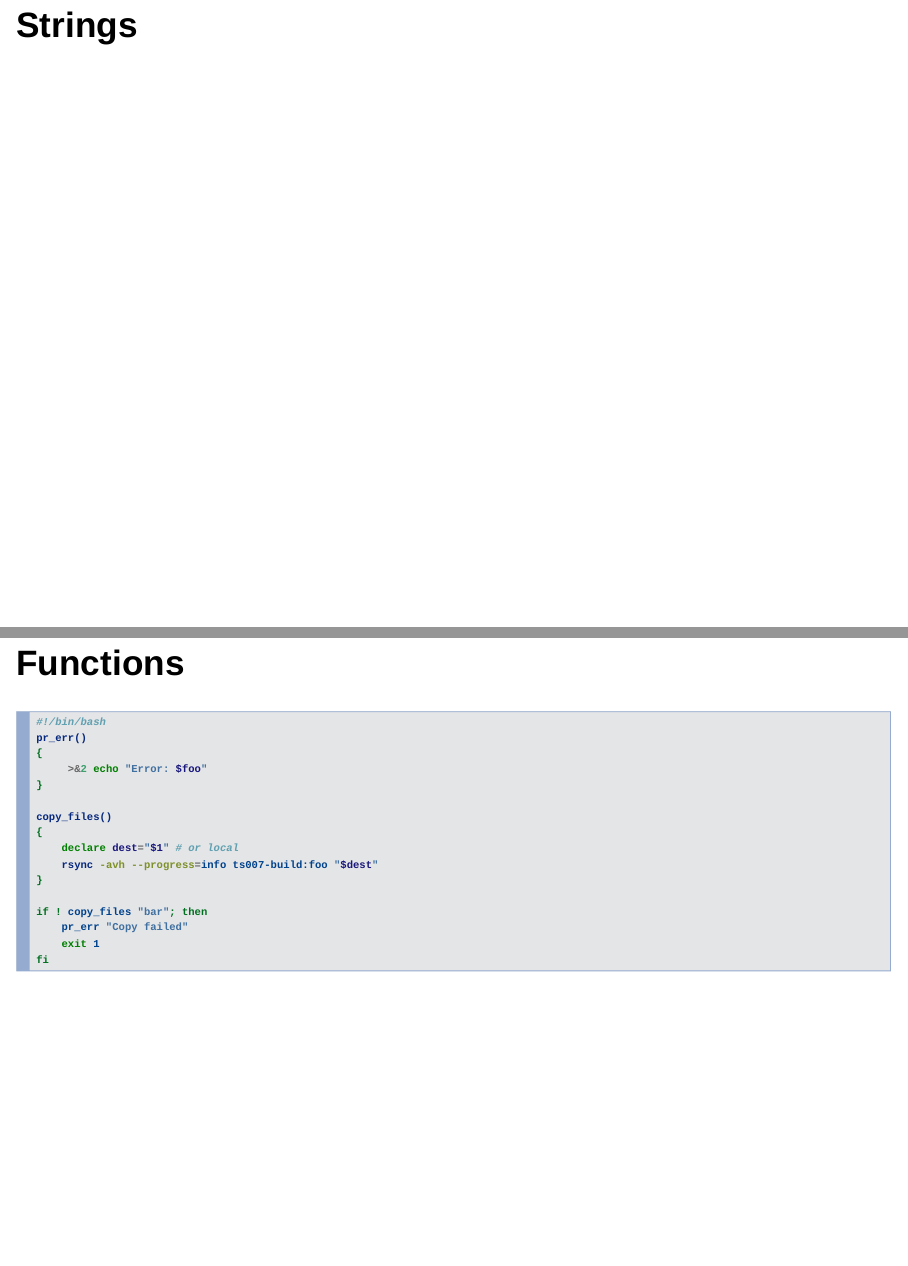
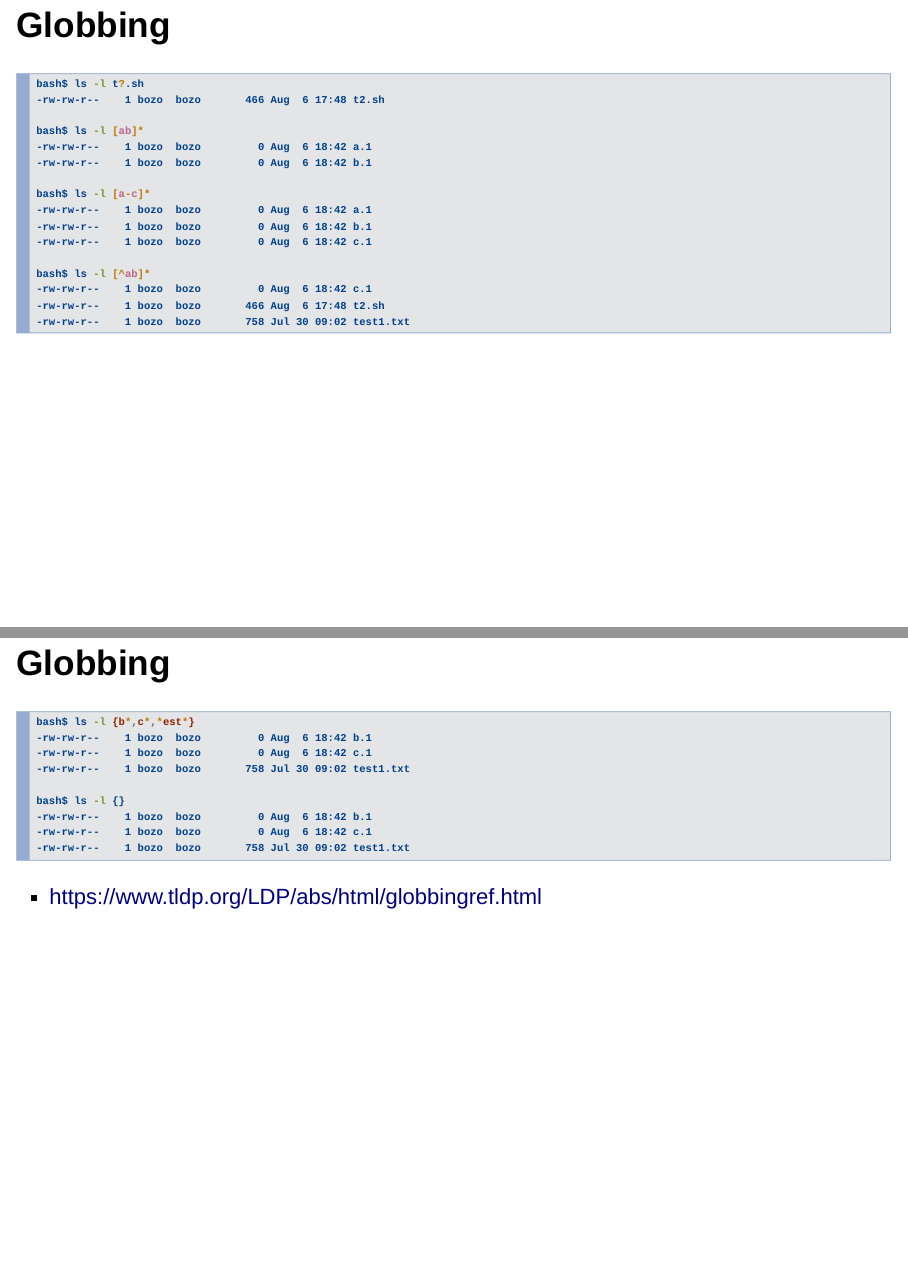
Before and after one commit to tompreston/slides, an R Markdown document (2020-bash/slides.Rmd): pages 6 and 7 of 7 before the commit and pages 7 and 8 of 10 after it, joined at a grey line. Rendered offline with R 4.5, knitr and Pandoc, with nearby package versions; drawn as Slidy slides in place of the format the file asks for.

````diff
--- a/2020-bash/slides.Rmd
+++ b/2020-bash/slides.Rmd
@@ -3,6 +3,6 @@
 author: Thomas Preston
 output:
     ioslides_presentation:
-        logo: images/codethink-swirl.svg
+        logo: ../images/codethink-swirl.svg
 ---
 
@@ -55,3 +54,49 @@
 TODO env or bash
 </div>
 
+## Globbing
+```{bash, eval=F}
+bash$ ls -l
+total 2
+ -rw-rw-r--    1 bozo  bozo         0 Aug  6 18:42 a.1
+ -rw-rw-r--    1 bozo  bozo         0 Aug  6 18:42 b.1
+ -rw-rw-r--    1 bozo  bozo         0 Aug  6 18:42 c.1
+ -rw-rw-r--    1 bozo  bozo       466 Aug  6 17:48 t2.sh
+ -rw-rw-r--    1 bozo  bozo       758 Jul 30 09:02 test1.txt
+```
+
+## Globbing
+```{bash, eval=F}
+bash$ ls -l t?.sh
+-rw-rw-r--    1 bozo  bozo       466 Aug  6 17:48 t2.sh
+
+bash$ ls -l [ab]*
+-rw-rw-r--    1 bozo  bozo         0 Aug  6 18:42 a.1
+-rw-rw-r--    1 bozo  bozo         0 Aug  6 18:42 b.1
+
+bash$ ls -l [a-c]*
+-rw-rw-r--    1 bozo  bozo         0 Aug  6 18:42 a.1
+-rw-rw-r--    1 bozo  bozo         0 Aug  6 18:42 b.1
+-rw-rw-r--    1 bozo  bozo         0 Aug  6 18:42 c.1
+
+bash$ ls -l [^ab]*
+-rw-rw-r--    1 bozo  bozo         0 Aug  6 18:42 c.1
+-rw-rw-r--    1 bozo  bozo       466 Aug  6 17:48 t2.sh
+-rw-rw-r--    1 bozo  bozo       758 Jul 30 09:02 test1.txt
+```
+
+## Globbing
+```{bash, eval=F}
+bash$ ls -l {b*,c*,*est*}
+-rw-rw-r--    1 bozo  bozo         0 Aug  6 18:42 b.1
+-rw-rw-r--    1 bozo  bozo         0 Aug  6 18:42 c.1
+-rw-rw-r--    1 bozo  bozo       758 Jul 30 09:02 test1.txt
+
+bash$ ls -l {}
+-rw-rw-r--    1 bozo  bozo         0 Aug  6 18:42 b.1
+-rw-rw-r--    1 bozo  bozo         0 Aug  6 18:42 c.1
+-rw-rw-r--    1 bozo  bozo       758 Jul 30 09:02 test1.txt
+```
+- https://www.tldp.org/LDP/abs/html/globbingref.html
+
+<div class="notes">
@@ -58,3 +107,5 @@
+</div>
+
 ## Strings
 
 ## Functions
````
Also changed, not shown: images/codethink-swirl.svg (renamed from 2020-bash/images/codethink-swirl.svg), 2020-bash/slides.Rmd (9 more changed lines).
